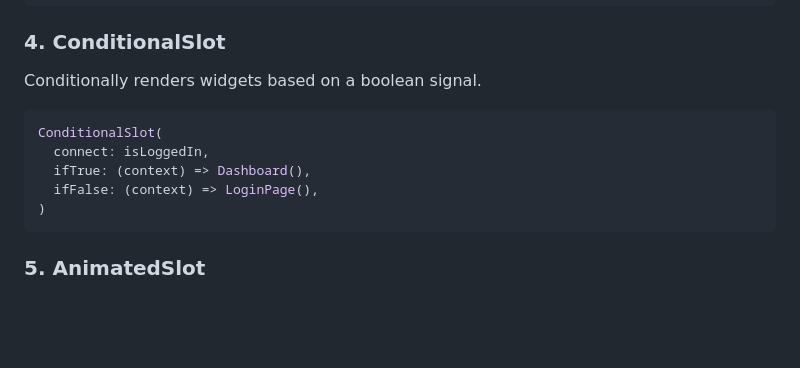
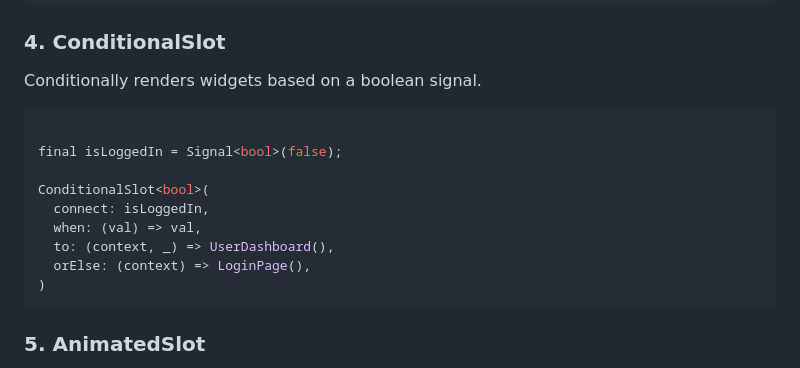
Before and after one commit to pixeluvw/neuron, a Markdown page: README.md, the part around the change. Rendered like a GitHub page; blank space fills up the shorter version.

Commit message:
Enhance ConditionalSlot example in README
Updated the ConditionalSlot example to include 'when' and 'orElse' parameters.

````diff
--- a/README.md
+++ b/README.md
@@ -153,11 +153,17 @@ MultiSlot2<String, int>(
 ### 4. ConditionalSlot
 Conditionally renders widgets based on a boolean signal.
 
+
+
 ```dart
-ConditionalSlot(
+
+final isLoggedIn = Signal<bool>(false);
+
+ConditionalSlot<bool>(
   connect: isLoggedIn,
-  ifTrue: (context) => Dashboard(),
-  ifFalse: (context) => LoginPage(),
+  when: (val) => val,
+  to: (context, _) => UserDashboard(),
+  orElse: (context) => LoginPage(),
 )
 ```
 
````
